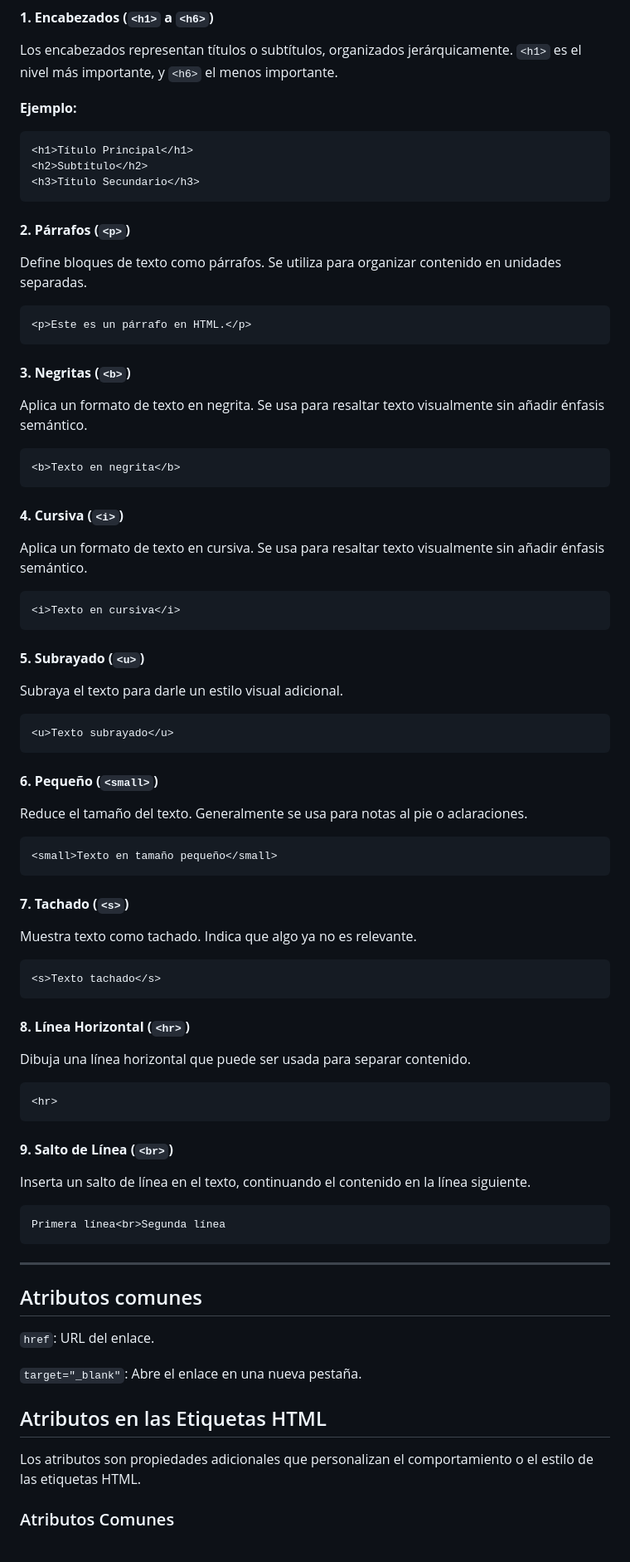
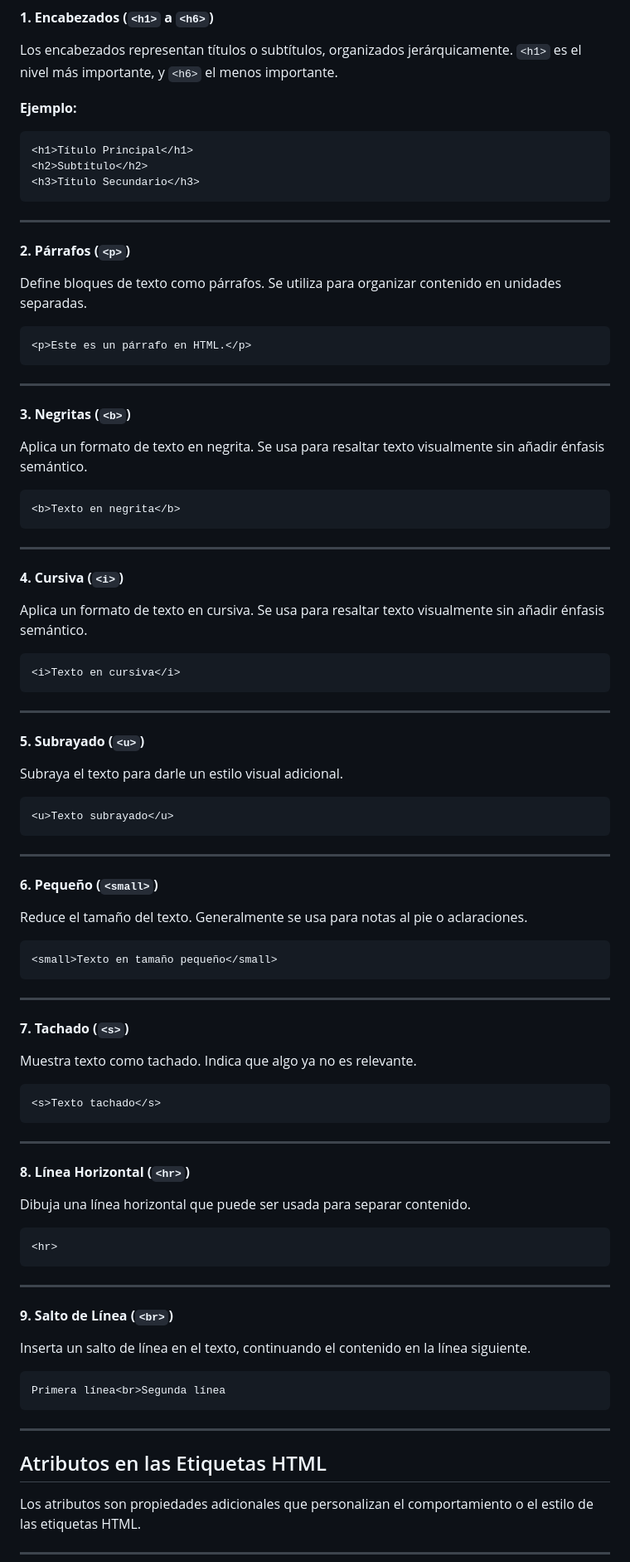
Before and after one commit to Alex-gs22/Curso-HTML--CSS-Y-JavaScript, a Markdown page: HTML5/Documentacion/Introducción y Conceptos Basicos.md, the part around one of its changes. Shown at 83% size. Drawn GitHub-style.

````diff
--- a/HTML5/Documentacion/Introducción y Conceptos Basicos.md
+++ b/HTML5/Documentacion/Introducción y Conceptos Basicos.md
@@ -62,6 +60,8 @@ Los encabezados representan títulos o subtítulos, organizados jerárquicamente
 <h3>Título Secundario</h3>
 ```
 
+---
+
 #### **2. Párrafos (`<p>`)**
 
 Define bloques de texto como párrafos. Se utiliza para organizar contenido en unidades separadas.
@@ -69,6 +69,8 @@ Define bloques de texto como párrafos. Se utiliza para organizar contenido en u
 ```html
 <p>Este es un párrafo en HTML.</p>
 ```
+
+---
 
 #### **3. Negritas (`<b>`)**
 
@@ -78,6 +80,8 @@ Aplica un formato de texto en negrita. Se usa para resaltar texto visualmente si
 <b>Texto en negrita</b>
 ```
 
+---
+
 #### **4. Cursiva (`<i>`)**
 
 Aplica un formato de texto en cursiva. Se usa para resaltar texto visualmente sin añadir énfasis semántico.
@@ -85,6 +89,9 @@ Aplica un formato de texto en cursiva. Se usa para resaltar texto visualmente si
 ```html
 <i>Texto en cursiva</i>
 ```
+
+---
+
 #### **5. Subrayado (`<u>`)**
 
 Subraya el texto para darle un estilo visual adicional.
@@ -92,6 +99,8 @@ Subraya el texto para darle un estilo visual adicional.
 ```html
 <u>Texto subrayado</u>
 ```
+
+---
 
 #### **6. Pequeño (`<small>`)**
 
@@ -101,6 +110,8 @@ Reduce el tamaño del texto. Generalmente se usa para notas al pie o aclaracione
 <small>Texto en tamaño pequeño</small>
 ```
 
+---
+
 #### **7. Tachado (`<s>`)**
 
 Muestra texto como tachado. Indica que algo ya no es relevante.
@@ -109,6 +120,8 @@ Muestra texto como tachado. Indica que algo ya no es relevante.
 <s>Texto tachado</s>
 ```
 
+---
+
 #### **8. Línea Horizontal (`<hr>`)**
 
 Dibuja una línea horizontal que puede ser usada para separar contenido.
@@ -116,6 +129,8 @@ Dibuja una línea horizontal que puede ser usada para separar contenido.
 ```html
 <hr>
 ```
+
+---
 
 #### **9. Salto de Línea (`<br>`)**
 
@@ -127,15 +142,9 @@ Primera línea<br>Segunda línea
 
 ---
 
-## Atributos comunes
-
-`href`: URL del enlace.
-
-`target="_blank"`: Abre el enlace en una nueva pestaña.
-
 ## Atributos en las Etiquetas HTML
 
 Los atributos son propiedades adicionales que personalizan el comportamiento o el estilo de las etiquetas HTML.
 
-### Atributos Comunes
+---
 
````
Also changed, not shown: other parts of HTML5/Documentacion/Introducción y Conceptos Basicos.md (+23 -23 lines).
